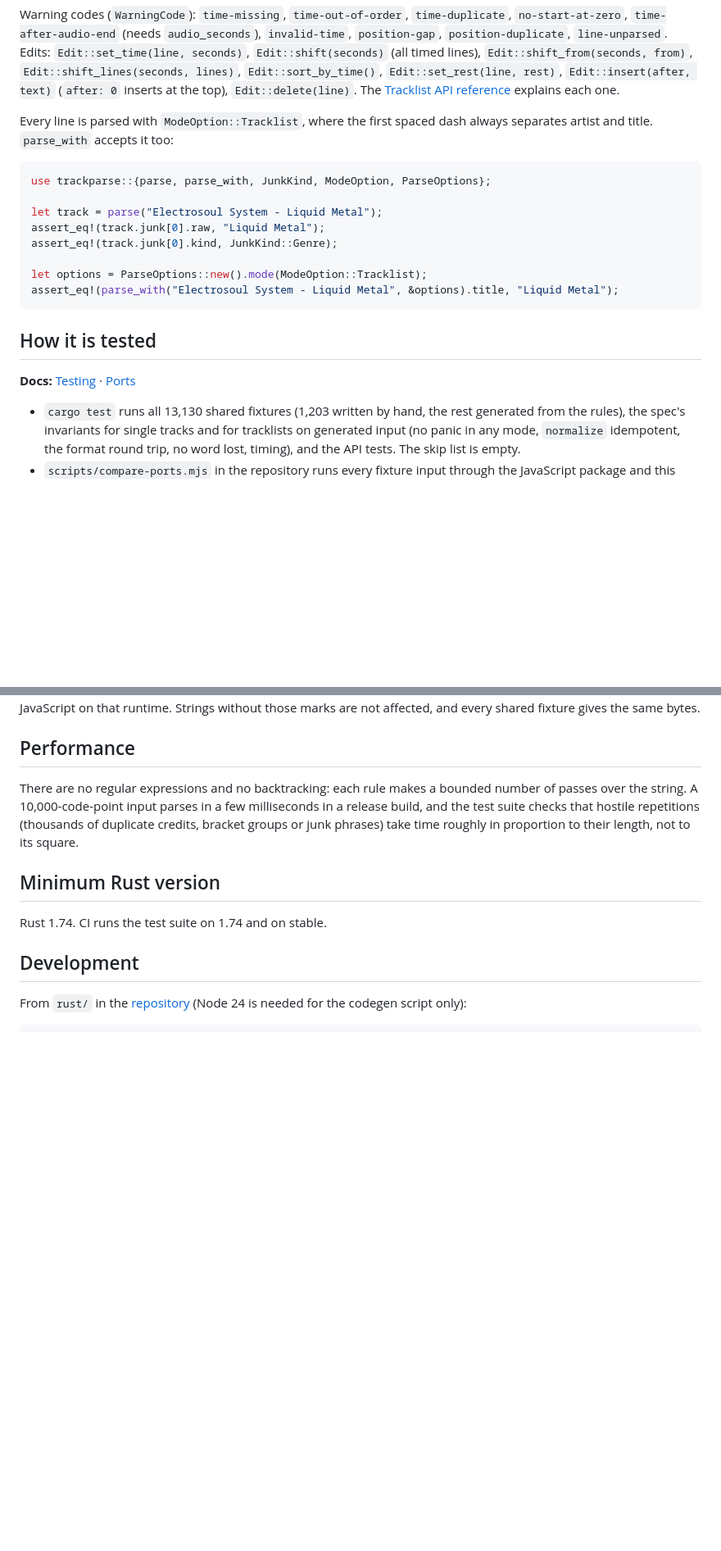
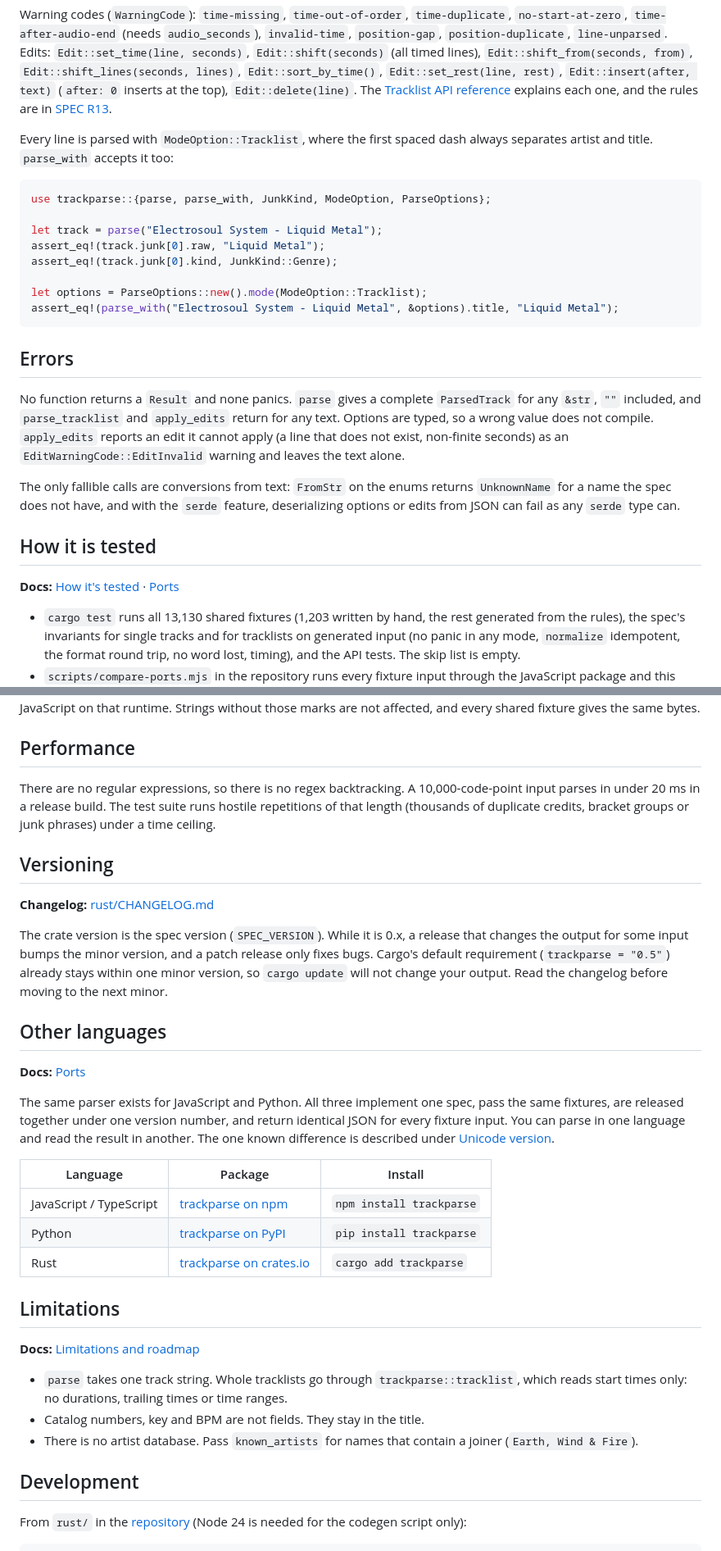
Before and after one commit to 4matic/trackparse, a Markdown page: rust/README.md, 2 parts joined by grey strips. Shown at 82% size. GitHub-like rendering; blank space fills up the shorter version.

Commit message:
docs(rust): README with warnings, errors, limitations and links to the JavaScript and Python packages

````diff
--- a/rust/README.md
+++ b/rust/README.md
@@ -568,7 +603,8 @@ Warning codes (`WarningCode`): `time-missing`, `time-out-of-order`, `time-duplic
 `Edit::shift_lines(seconds, lines)`, `Edit::sort_by_time()`, `Edit::set_rest(line, rest)`,
 `Edit::insert(after, text)` (`after: 0` inserts at the top), `Edit::delete(line)`. The
 [Tracklist API reference](https://4matic.github.io/trackparse/reference/tracklist/) explains each
-one.
+one, and the rules are in
+[SPEC R13](https://github.com/4matic/trackparse/blob/main/spec/SPEC.md#r13-tracklists).
 
 Every line is parsed with `ModeOption::Tracklist`, where the first spaced dash always separates
 artist and title. `parse_with` accepts it too:
@@ -584,9 +620,21 @@ let options = ParseOptions::new().mode(ModeOption::Tracklist);
 assert_eq!(parse_with("Electrosoul System - Liquid Metal", &options).title, "Liquid Metal");
 ```
 
+## Errors
+
+No function returns a `Result` and none panics. `parse` gives a complete `ParsedTrack` for any
+`&str`, `""` included, and `parse_tracklist` and `apply_edits` return for any text. Options are
+typed, so a wrong value does not compile. `apply_edits` reports an edit it cannot apply (a line
+that does not exist, non-finite seconds) as an `EditWarningCode::EditInvalid` warning and leaves
+the text alone.
+
+The only fallible calls are conversions from text: `FromStr` on the enums returns `UnknownName`
+for a name the spec does not have, and with the `serde` feature, deserializing options or edits
+from JSON can fail as any `serde` type can.
+
 ## How it is tested
 
-**Docs:** [Testing](https://4matic.github.io/trackparse/project/testing/) · [Ports](https://4matic.github.io/trackparse/project/ports/)
+**Docs:** [How it's tested](https://4matic.github.io/trackparse/project/testing/) · [Ports](https://4matic.github.io/trackparse/project/ports/)
 
 - `cargo test` runs all 13,130 shared fixtures (1,203 written by hand, the rest generated from
   the rules), the spec's invariants for single tracks and for tracklists on generated input (no
@@ -618,14 +666,43 @@ not affected, and every shared fixture gives the same bytes.
 
 ## Performance
 
-There are no regular expressions and no backtracking: each rule makes a bounded number of passes
-over the string. A 10,000-code-point input parses in a few milliseconds in a release build, and
-the test suite checks that hostile repetitions (thousands of duplicate credits, bracket groups or
-junk phrases) take time roughly in proportion to their length, not to its square.
+There are no regular expressions, so there is no regex backtracking. A 10,000-code-point input
+parses in under 20 ms in a release build. The test suite runs hostile repetitions of that
+length (thousands of duplicate credits, bracket groups or junk phrases) under a time ceiling.
 
-## Minimum Rust version
+## Versioning
 
-Rust 1.74. CI runs the test suite on 1.74 and on stable.
+**Changelog:** [rust/CHANGELOG.md](https://github.com/4matic/trackparse/blob/main/rust/CHANGELOG.md)
+
+The crate version is the spec version (`SPEC_VERSION`). While it is 0.x, a release that changes
+the output for some input bumps the minor version, and a patch release only fixes bugs. Cargo's
+default requirement (`trackparse = "0.5"`) already stays within one minor version, so `cargo update`
+will not change your output. Read the changelog before moving to the next minor.
+
+## Other languages
+
+**Docs:** [Ports](https://4matic.github.io/trackparse/project/ports/)
+
+The same parser exists for JavaScript and Python. All three implement one spec, pass the same
+fixtures, are released together under one version number, and return identical JSON for every
+fixture input. You can parse in one language and read the result in another. The one known
+difference is described under [Unicode version](#unicode-version).
+
+| Language | Package | Install |
+|---|---|---|
+| JavaScript / TypeScript | [trackparse on npm](https://www.npmjs.com/package/trackparse) | `npm install trackparse` |
+| Python | [trackparse on PyPI](https://pypi.org/project/trackparse/) | `pip install trackparse` |
+| Rust | [trackparse on crates.io](https://crates.io/crates/trackparse) | `cargo add trackparse` |
+
+## Limitations
+
+**Docs:** [Limitations and roadmap](https://4matic.github.io/trackparse/project/roadmap/)
+
+- `parse` takes one track string. Whole tracklists go through `trackparse::tracklist`, which reads
+  start times only: no durations, trailing times or time ranges.
+- Catalog numbers, key and BPM are not fields. They stay in the title.
+- There is no artist database. Pass `known_artists` for names that contain a joiner
+  (`Earth, Wind & Fire`).
 
 ## Development
 
````
Also changed, not shown: other parts of rust/README.md (+63 -26 lines).
